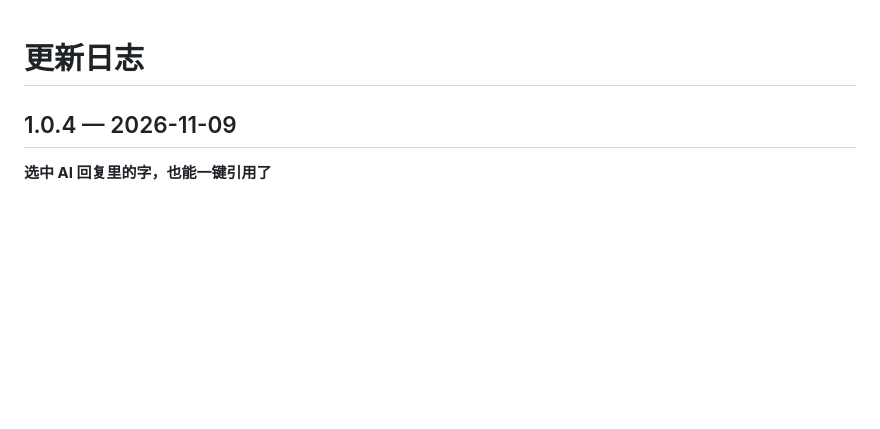
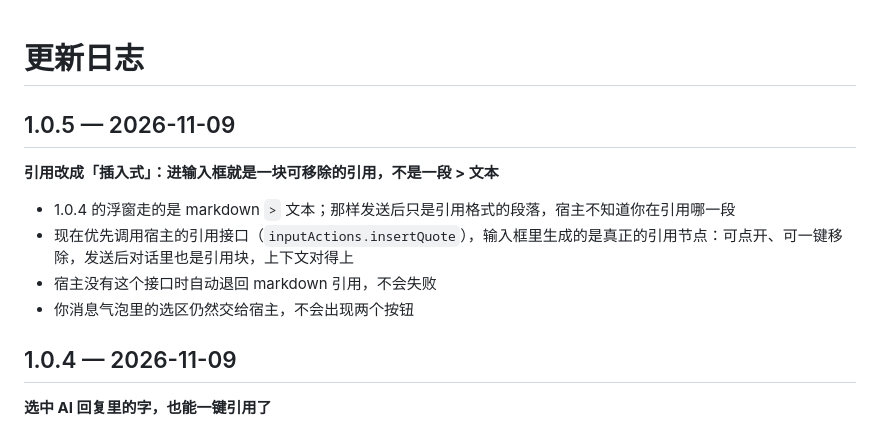
Before and after one commit to bingomu/dsh-wingman, a Markdown page: CHANGELOG.md, the part around the change. Drawn GitHub-style; blank space fills up the shorter version.

Commit message:
feat: 1.0.5 引用改成插入式节点（走宿主 insertQuote）

```diff
--- a/CHANGELOG.md
+++ b/CHANGELOG.md
@@ -1,4 +1,13 @@
 # 更新日志
+
+## 1.0.5 — 2026-11-09
+
+**引用改成「插入式」：进输入框就是一块可移除的引用，不是一段 > 文本**
+
+- 1.0.4 的浮窗走的是 markdown `>` 文本；那样发送后只是引用格式的段落，宿主不知道你在引用哪一段
+- 现在优先调用宿主的引用接口（`inputActions.insertQuote`），输入框里生成的是真正的引用节点：可点开、可一键移除，发送后对话里也是引用块，上下文对得上
+- 宿主没有这个接口时自动退回 markdown 引用，不会失败
+- 你消息气泡里的选区仍然交给宿主，不会出现两个按钮
 
 ## 1.0.4 — 2026-11-09
 
```
Also changed, not shown: README.en.md (+2 -2 lines), README.md (+2 -2 lines), assets/hero-en-1200x630.png, assets/hero-zh-1200x630.png, 4 other files.
